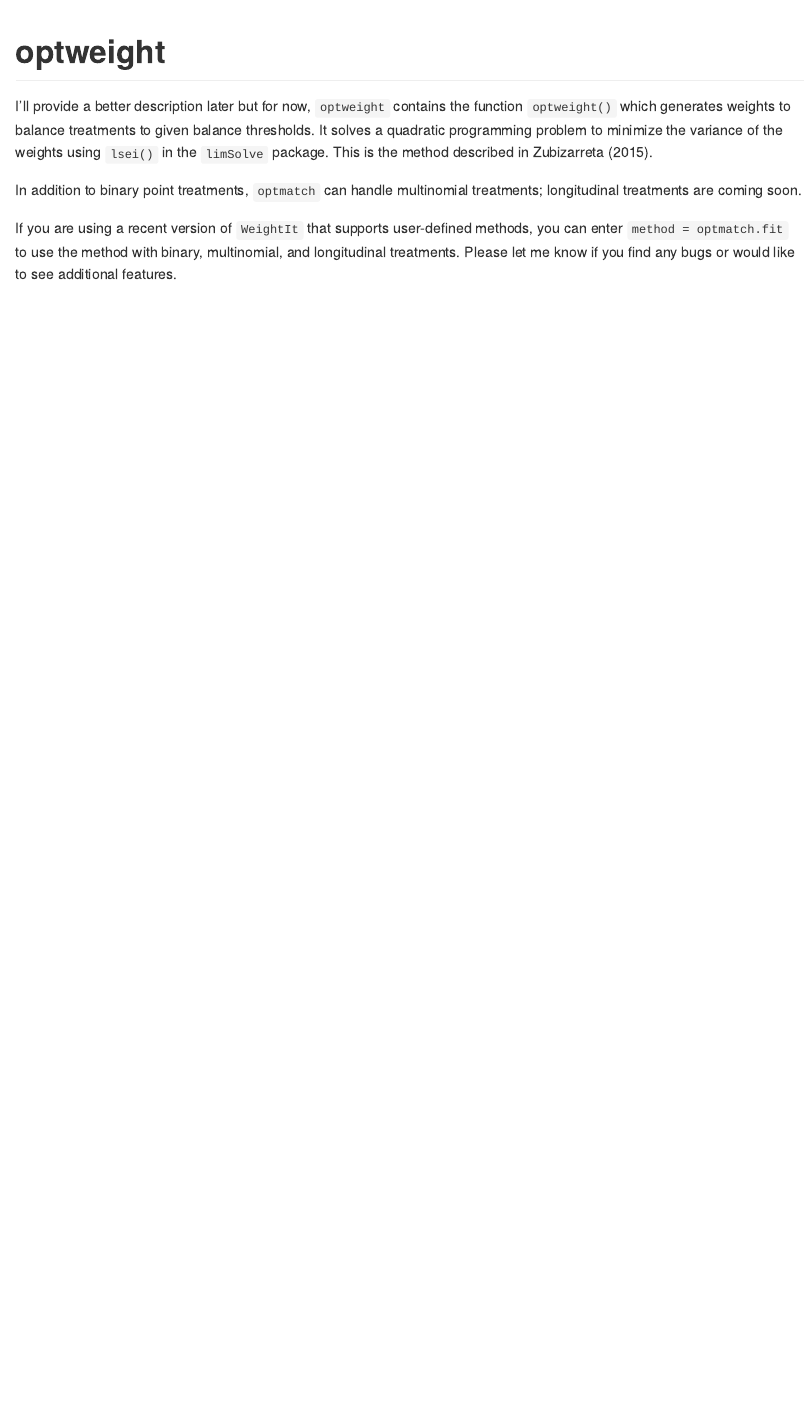
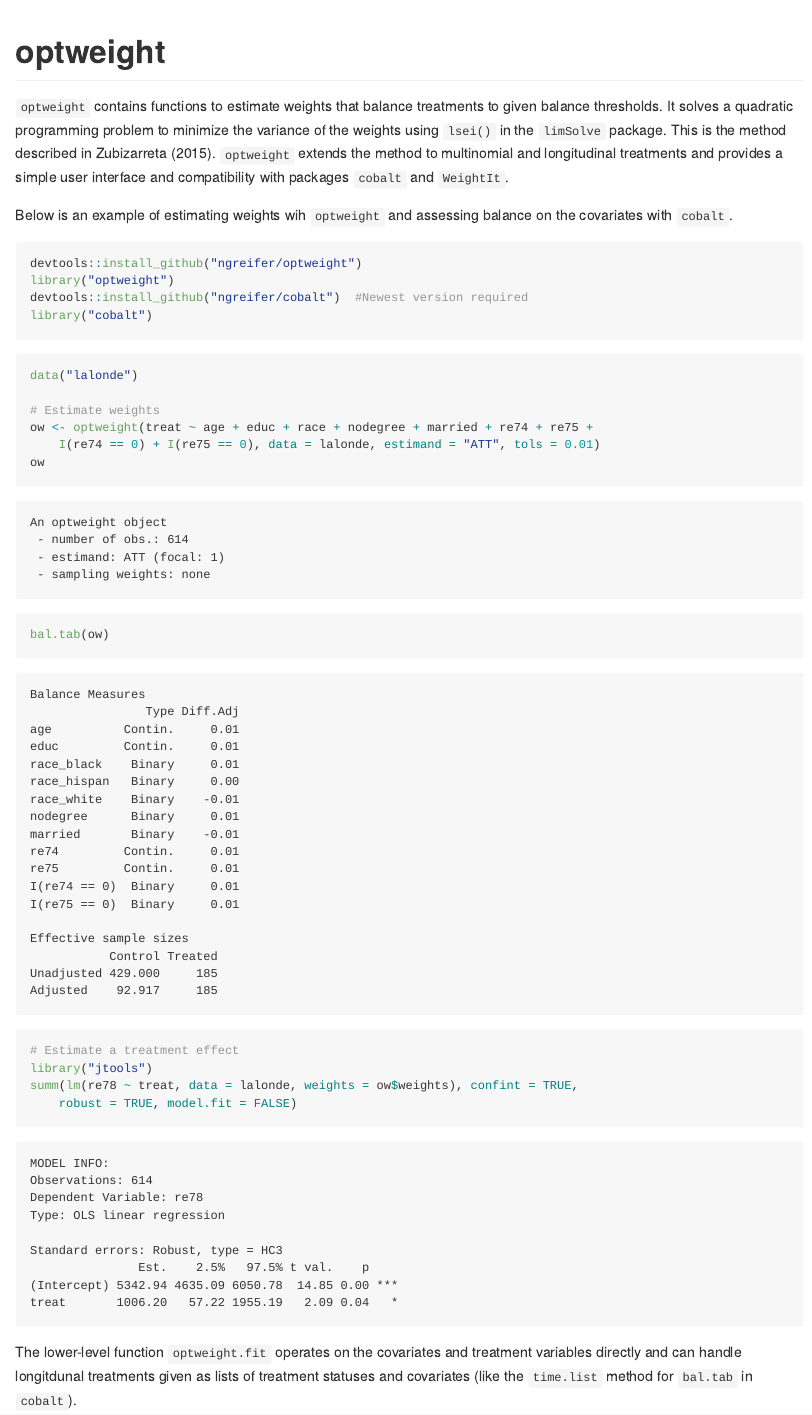
Before and after one commit to ngreifer/optweight, an R Markdown document (README.Rmd): the page in a window 1100 px wide, from its top. The pictures show the output file README.md that the author committed with the source, drawn offline in the style of GitHub; badge pictures from the web are left out.

Commit message:
Updates with an example

````diff
--- a/README.Rmd
+++ b/README.Rmd
@@ -22,8 +22,34 @@
 [![CRAN_Downloads_Badge](http://cranlogs.r-pkg.org/badges/optweight?color=0047ab
 )](https://cran.r-project.org/package=optweight)
 
-I'll provide a better description later but for now, `optweight` contains the function `optweight()` which generates weights to balance treatments to given balance thresholds. It solves a quadratic programming problem to minimize the variance of the weights using `lsei()` in the `limSolve` package. This is the method described in Zubizarreta (2015).
+`optweight` contains functions to estimate weights that balance treatments to given balance thresholds. It solves a quadratic programming problem to minimize the variance of the weights using `lsei()` in the `limSolve` package. This is the method described in Zubizarreta (2015). `optweight` extends the method to multinomial and longitudinal treatments and provides a simple user interface and compatibility with packages `cobalt` and `WeightIt`.
 
-In addition to binary point treatments, `optmatch` can handle multinomial treatments; longitudinal treatments are coming soon.
+Below is an example of estimating weights wih `optweight` and assessing balance on the covariates with `cobalt`.
 
-If you are using a recent version of `WeightIt` that supports user-defined methods, you can enter `method = optmatch.fit` to use the method with binary, multinomial, and longitudinal treatments. Please let me know if you find any bugs or would like to see additional features.
+```{r, eval = FALSE}
+devtools::install_github("ngreifer/optweight")
+library("optweight")
+devtools::install_github("ngreifer/cobalt") #Newest version required
+library("cobalt")
+```
+```{r, include = FALSE}
+library("optweight")
+library("cobalt")
+```
+```{r}
+data("lalonde")
+
+#Estimate weights
+ow <- optweight(treat ~ age + educ + race + nodegree + married +
+                  re74 + re75 + I(re74 == 0) + I(re75 == 0),
+                data = lalonde, estimand = "ATT", tols = .01)
+ow
+bal.tab(ow)
+
+#Estimate a treatment effect
+library("jtools")
+summ(lm(re78 ~ treat, data = lalonde, weights = ow$weights),
+     confint = TRUE, robust = TRUE, model.fit = FALSE)
+```
+
+The lower-level function `optweight.fit` operates on the covariates and treatment variables directly and can handle longitdunal treatments given as lists of treatment statuses and covariates (like the `time.list` method for `bal.tab` in `cobalt`).
````
Also changed, not shown: README.md.
